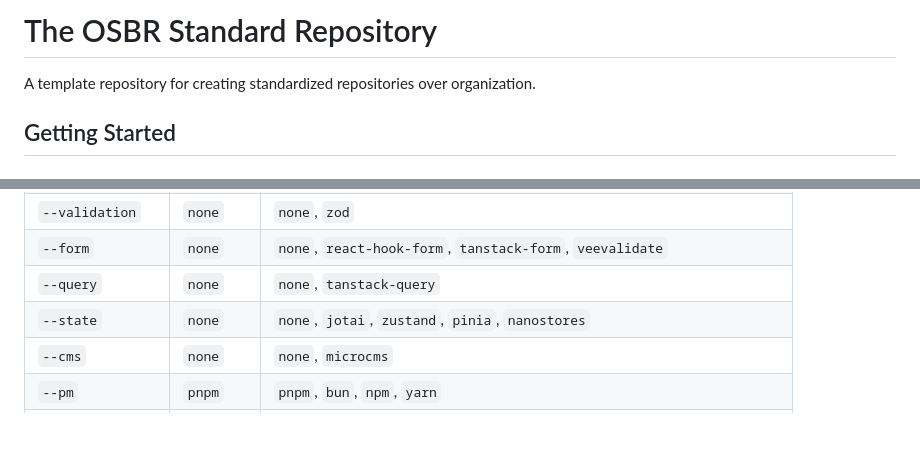
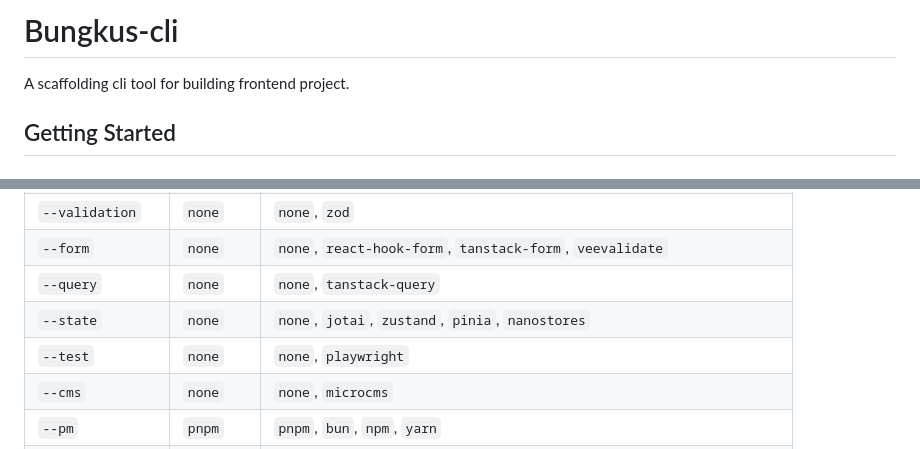
Before and after one commit to osbrjp/bungkus-cli, a Markdown page: README.md, 2 parts joined by grey strips. GitHub-like rendering.

Commit message:
chore: update README

```diff
--- a/README.md
+++ b/README.md
@@ -1,6 +1,6 @@
-# The OSBR Standard Repository
+# Bungkus-cli
 
-A template repository for creating standardized repositories over organization.
+A scaffolding cli tool for building frontend project.
 
 ## Getting Started
 
@@ -68,6 +68,7 @@ bungkus-cli create my-app -t nuxt --pm bun
 | `--form`       | `none`    | `none`, `react-hook-form`, `tanstack-form`, `veevalidate`        |
 | `--query`      | `none`    | `none`, `tanstack-query`                                         |
 | `--state`      | `none`    | `none`, `jotai`, `zustand`, `pinia`, `nanostores`                |
+| `--test`       | `none`    | `none`, `playwright`                                             |
 | `--cms`        | `none`    | `none`, `microcms`                                               |
 | `--pm`         | `pnpm`    | `pnpm`, `bun`, `npm`, `yarn`                                     |
 | `-t, --template` | —       | `astro`, `astro-react`, `astro-vue`, `nuxt`, `vite`, `vite-react`, `vite-vue` |
```
